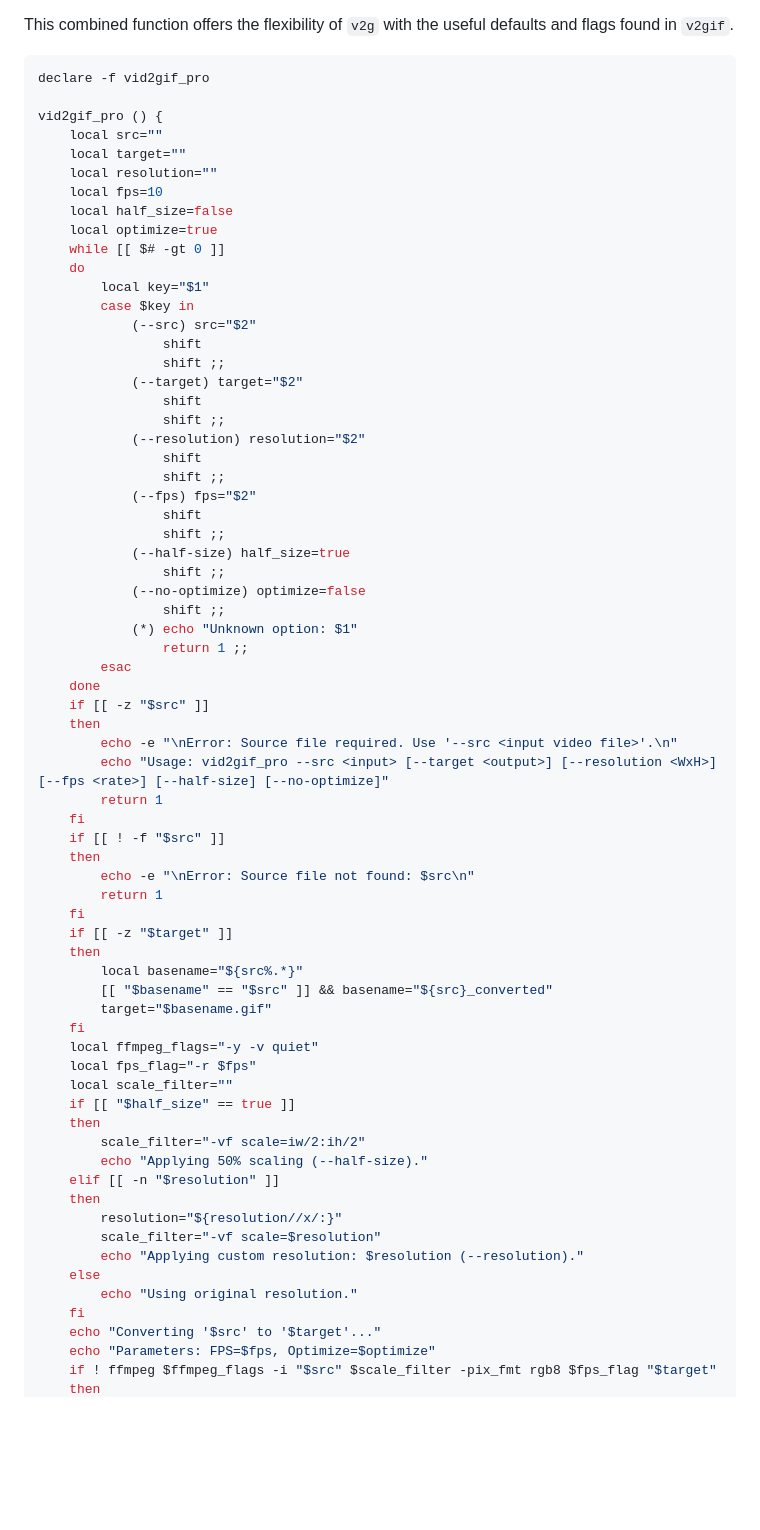
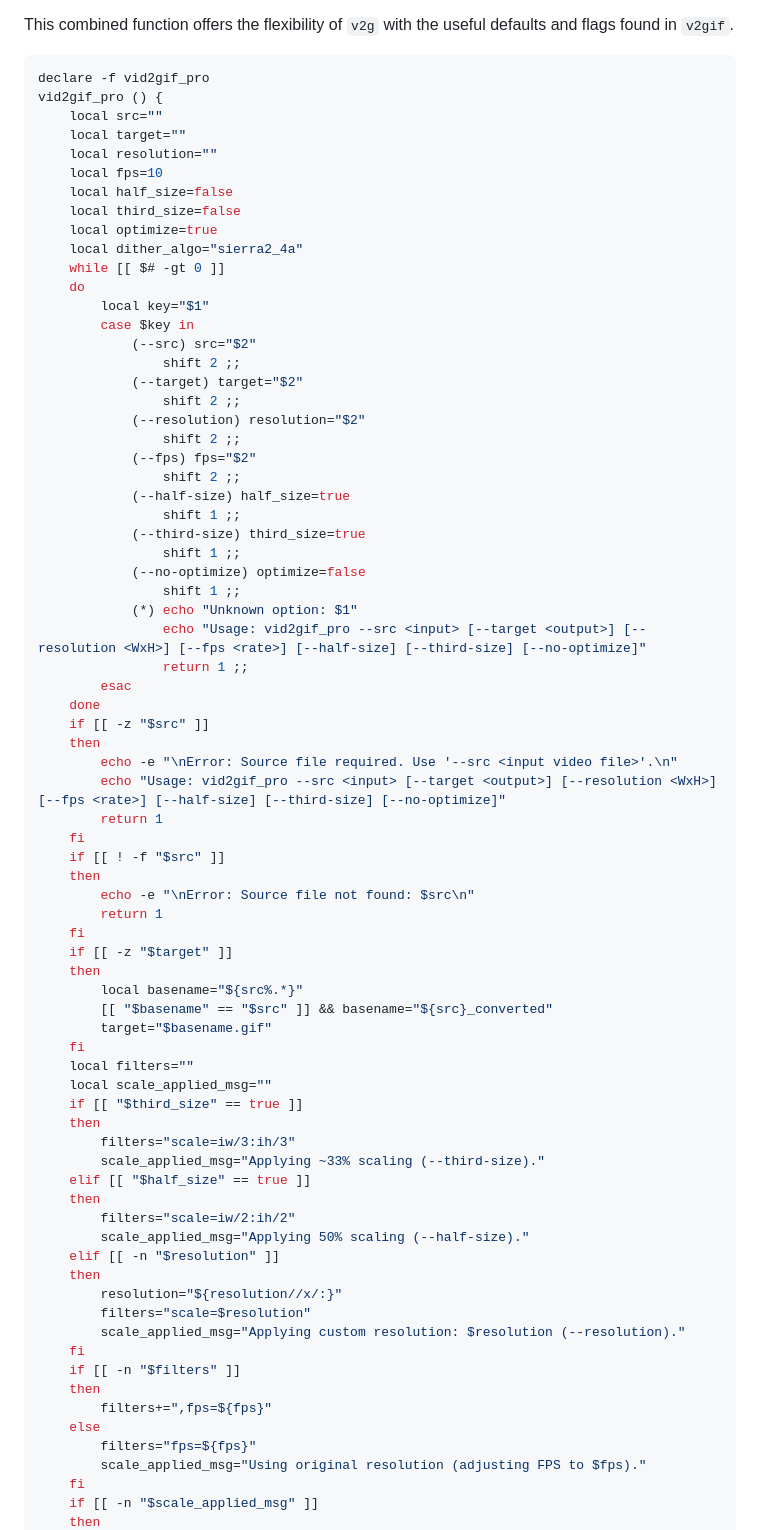
Before and after one commit to centminmod/ffmpeg-video-to-gif, a Markdown page: readme.md, the part around the change printed below. GitHub-like rendering; blank space fills up the shorter version.

````diff
--- a/readme.md
+++ b/readme.md
@@ -126,42 +126,42 @@ This combined function offers the flexibility of `v2g` with the useful defaults
 
 ```bash
 declare -f vid2gif_pro
-
 vid2gif_pro () {
     local src=""
     local target=""
     local resolution=""
     local fps=10
     local half_size=false
+    local third_size=false
     local optimize=true
+    local dither_algo="sierra2_4a"
     while [[ $# -gt 0 ]]
     do
         local key="$1"
         case $key in
             (--src) src="$2"
-                shift
-                shift ;;
+                shift 2 ;;
             (--target) target="$2"
-                shift
-                shift ;;
+                shift 2 ;;
             (--resolution) resolution="$2"
-                shift
-                shift ;;
+                shift 2 ;;
             (--fps) fps="$2"
-                shift
-                shift ;;
+                shift 2 ;;
             (--half-size) half_size=true
-                shift ;;
+                shift 1 ;;
+            (--third-size) third_size=true
+                shift 1 ;;
             (--no-optimize) optimize=false
-                shift ;;
+                shift 1 ;;
             (*) echo "Unknown option: $1"
+                echo "Usage: vid2gif_pro --src <input> [--target <output>] [--resolution <WxH>] [--fps <rate>] [--half-size] [--third-size] [--no-optimize]"
                 return 1 ;;
         esac
     done
     if [[ -z "$src" ]]
     then
         echo -e "\nError: Source file required. Use '--src <input video file>'.\n"
-        echo "Usage: vid2gif_pro --src <input> [--target <output>] [--resolution <WxH>] [--fps <rate>] [--half-size] [--no-optimize]"
+        echo "Usage: vid2gif_pro --src <input> [--target <output>] [--resolution <WxH>] [--fps <rate>] [--half-size] [--third-size] [--no-optimize]"
         return 1
     fi
     if [[ ! -f "$src" ]]
@@ -175,22 +175,28 @@ vid2gif_pro () {
         [[ "$basename" == "$src" ]] && basename="${src}_converted"
         target="$basename.gif"
     fi
-    local ffmpeg_flags="-y -v quiet"
-    local fps_flag="-r $fps"
-    local scale_filter=""
-    if [[ "$half_size" == true ]]
+    local filters=""
+    local scale_applied_msg=""
+    if [[ "$third_size" == true ]]
     then
-        scale_filter="-vf scale=iw/2:ih/2"
-        echo "Applying 50% scaling (--half-size)."
+        filters="scale=iw/3:ih/3"
+        scale_applied_msg="Applying ~33% scaling (--third-size)."
+    elif [[ "$half_size" == true ]]
+    then
+        filters="scale=iw/2:ih/2"
+        scale_applied_msg="Applying 50% scaling (--half-size)."
     elif [[ -n "$resolution" ]]
     then
         resolution="${resolution//x/:}"
-        scale_filter="-vf scale=$resolution"
-        echo "Applying custom resolution: $resolution (--resolution)."
+        filters="scale=$resolution"
+        scale_applied_msg="Applying custom resolution: $resolution (--resolution)."
+    fi
+    if [[ -n "$filters" ]]
+    then
+        filters+=",fps=${fps}"
     else
-        echo "Using original resolution."
+        filters="fps=${fps}"
+        scale_applied_msg="Using original resolution (adjusting FPS to $fps)."
     fi
-    echo "Converting '$src' to '$target'..."
-    echo "Parameters: FPS=$fps, Optimize=$optimize"
-    if ! ffmpeg $ffmpeg_flags -i "$src" $scale_filter -pix_fmt rgb8 $fps_flag "$target"
+    if [[ -n "$scale_applied_msg" ]]
     then
````
Also changed, not shown: other parts of readme.md (+39 -7 lines).
